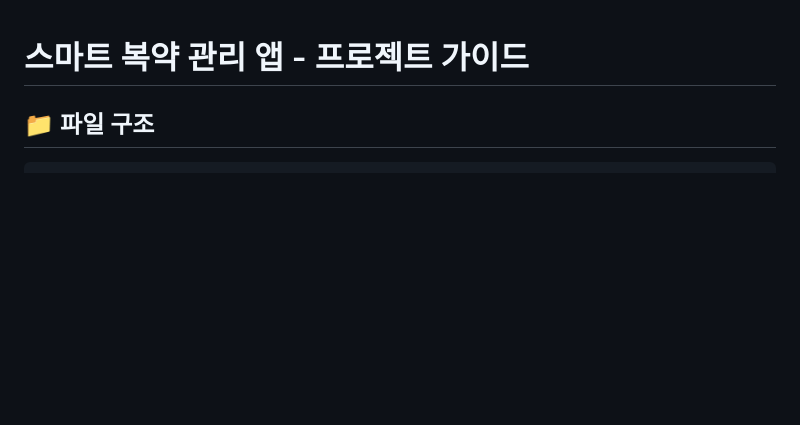
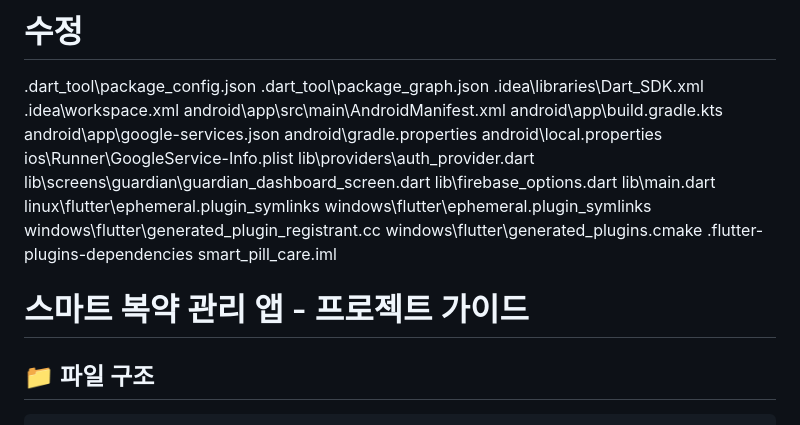
Before and after one commit to jksh0602/smart-pill-care, a Markdown page: README.md, the part around the change. Drawn GitHub-style; blank space fills up the shorter version.

```diff
--- a/README.md
+++ b/README.md
@@ -1,3 +1,26 @@
+# 수정
+.dart_tool\package_config.json
+.dart_tool\package_graph.json
+.idea\libraries\Dart_SDK.xml
+.idea\workspace.xml
+android\app\src\main\AndroidManifest.xml
+android\app\build.gradle.kts
+android\app\google-services.json
+android\gradle.properties
+android\local.properties
+ios\Runner\GoogleService-Info.plist
+lib\providers\auth_provider.dart
+lib\screens\guardian\guardian_dashboard_screen.dart
+lib\firebase_options.dart
+lib\main.dart
+linux\flutter\ephemeral\.plugin_symlinks
+windows\flutter\ephemeral\.plugin_symlinks
+windows\flutter\generated_plugin_registrant.cc
+windows\flutter\generated_plugins.cmake
+.flutter-plugins-dependencies
+smart_pill_care.iml
+
+
 # 스마트 복약 관리 앱 - 프로젝트 가이드
 
 ## 📁 파일 구조
```
